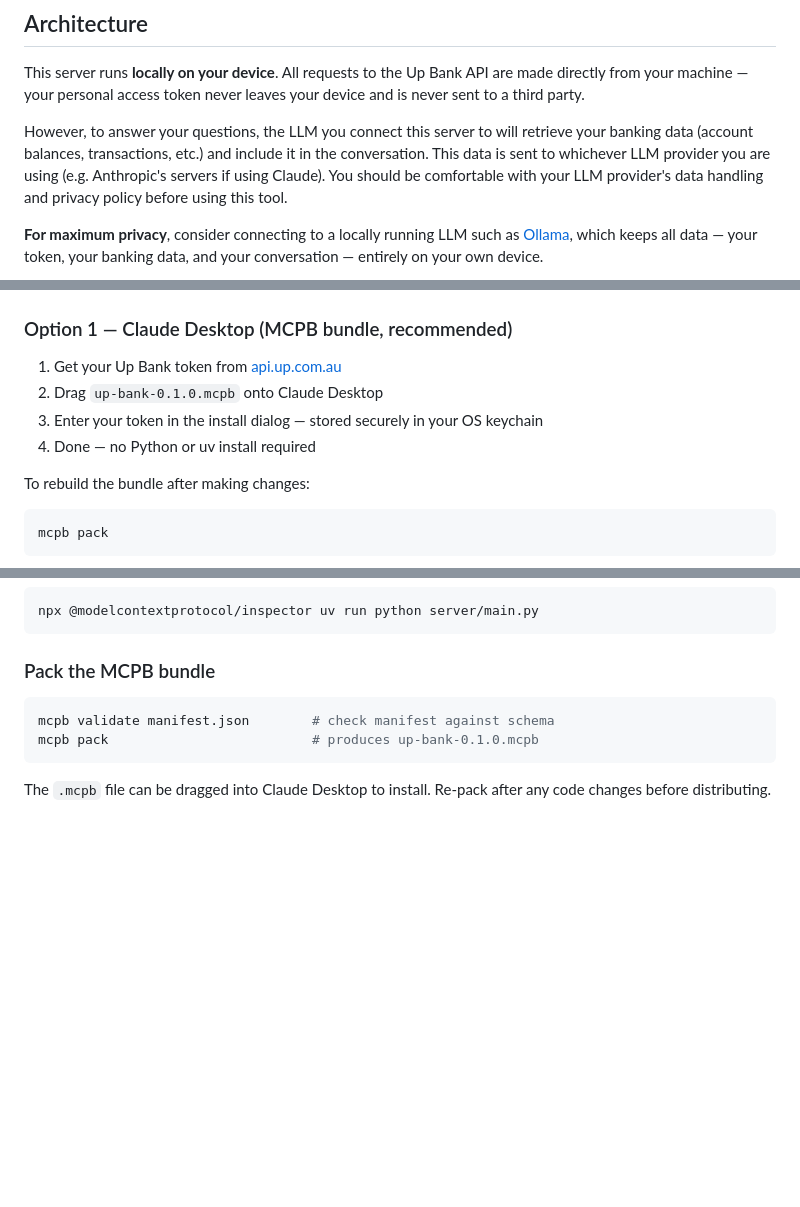
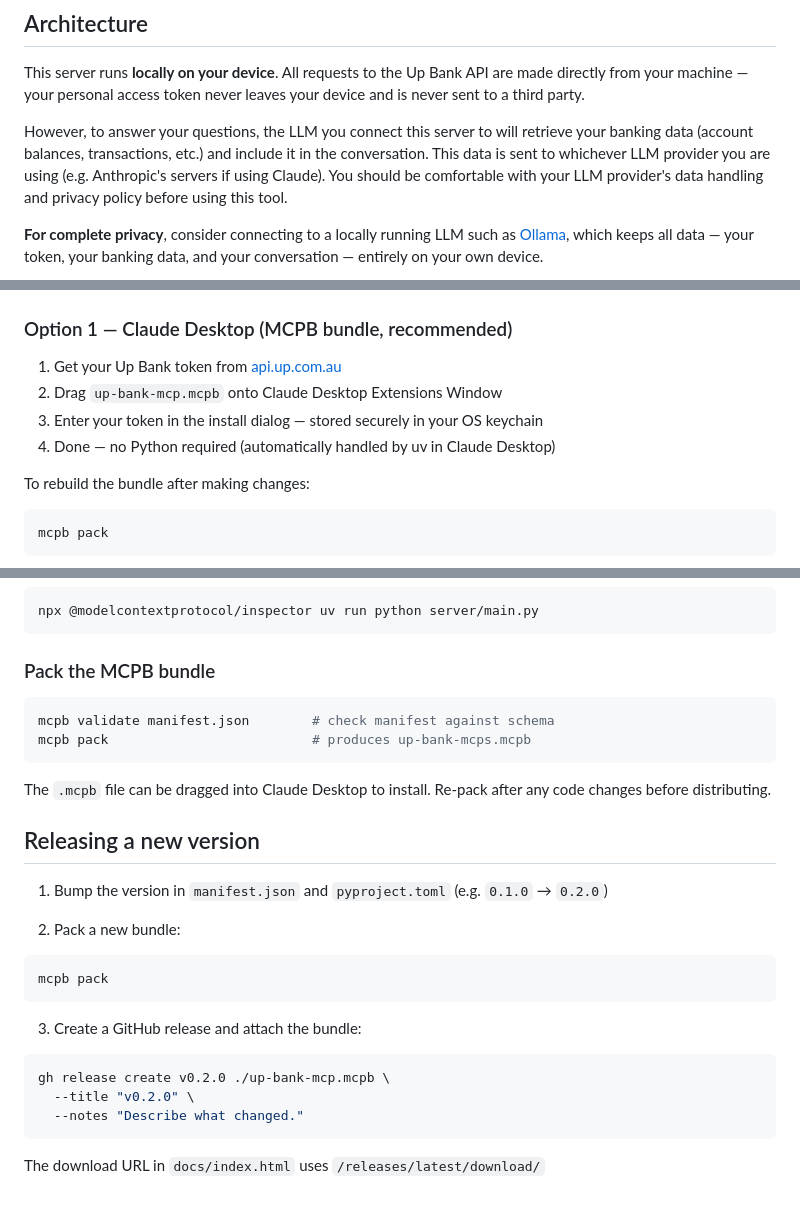
Before and after one commit to fane-ye/up-bank-mcp, a Markdown page: README.md, 3 parts joined by grey strips. GitHub-like rendering; blank space fills up the shorter version.

````diff
--- a/README.md
+++ b/README.md
@@ -9,5 +9,5 @@ This server runs **locally on your device**. All requests to the Up Bank API are
 
 However, to answer your questions, the LLM you connect this server to will retrieve your banking data (account balances, transactions, etc.) and include it in the conversation. This data is sent to whichever LLM provider you are using (e.g. Anthropic's servers if using Claude). You should be comfortable with your LLM provider's data handling and privacy policy before using this tool.
 
-**For maximum privacy**, consider connecting to a locally running LLM such as [Ollama](https://ollama.com), which keeps all data — your token, your banking data, and your conversation — entirely on your own device.
+**For complete privacy**, consider connecting to a locally running LLM such as [Ollama](https://ollama.com), which keeps all data — your token, your banking data, and your conversation — entirely on your own device.
 
@@ -59,9 +53,9 @@ Your Device
 ### Option 1 — Claude Desktop (MCPB bundle, recommended)
 
 1. Get your Up Bank token from [api.up.com.au](https://api.up.com.au)
-2. Drag `up-bank-0.1.0.mcpb` onto Claude Desktop
+2. Drag `up-bank-mcp.mcpb` onto Claude Desktop Extensions Window
 3. Enter your token in the install dialog — stored securely in your OS keychain
-4. Done — no Python or uv install required
+4. Done — no Python required (automatically handled by uv in Claude Desktop)
 
 To rebuild the bundle after making changes:
 ```bash
@@ -132,7 +126,25 @@ npx @modelcontextprotocol/inspector uv run python server/main.py
 
 ```bash
 mcpb validate manifest.json        # check manifest against schema
-mcpb pack                          # produces up-bank-0.1.0.mcpb
+mcpb pack                          # produces up-bank-mcps.mcpb
 ```
 
 The `.mcpb` file can be dragged into Claude Desktop to install. Re-pack after any code changes before distributing.
+
+## Releasing a new version
+
+1. Bump the version in `manifest.json` and `pyproject.toml` (e.g. `0.1.0` → `0.2.0`)
+
+2. Pack a new bundle:
+```bash
+mcpb pack
+```
+
+3. Create a GitHub release and attach the bundle:
+```bash
+gh release create v0.2.0 ./up-bank-mcp.mcpb \
+  --title "v0.2.0" \
+  --notes "Describe what changed."
+```
+
+The download URL in `docs/index.html` uses `/releases/latest/download/`
````
Also changed, not shown: other parts of README.md (+10 -16 lines).
